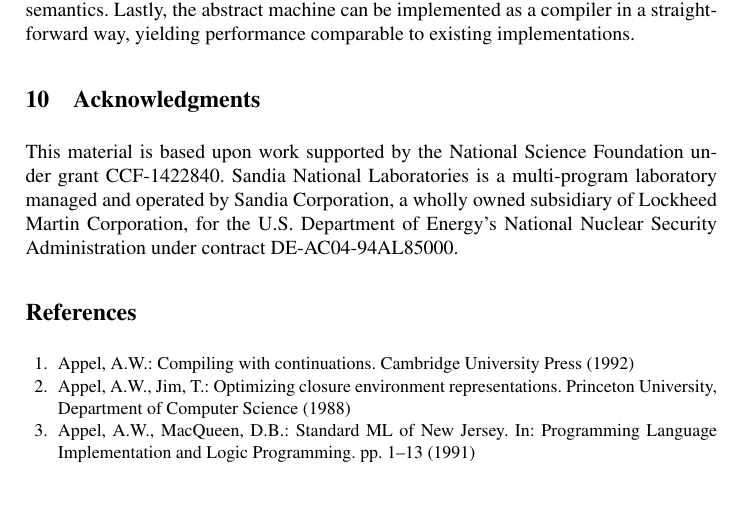
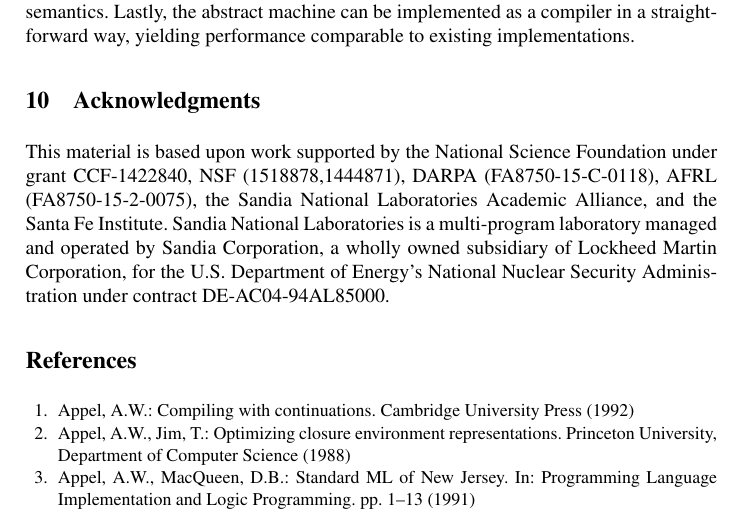
Before and after one commit to stelleg/tfp2016, a LaTeX paper (paper.tex): part of page 19 of 20 before the commit and part of page 19 of 21 after it, cut so that both start at the same text, the shorter picture padded with empty space. Compiled offline with pdfLaTeX.

Commit message:
Added grant acknowledgements

```diff
--- a/paper.tex
+++ b/paper.tex
@@ -67,9 +67,11 @@ benefits in some scenarios.
 
 \section{Acknowledgments}
 This material is based upon work supported by the National Science Foundation
-under grant CCF-1422840.  Sandia National Laboratories is a multi-program
-laboratory managed and operated by Sandia Corporation, a wholly owned subsidiary
-of Lockheed Martin Corporation, for the U.S. Department of Energy’s National
+under grant CCF-1422840, NSF (1518878,1444871), DARPA (FA8750-15-C-0118), AFRL
+(FA8750-15-2-0075), the Sandia National Laboratories Academic Alliance, and the
+Santa Fe Institute. Sandia National Laboratories is a multi-program laboratory
+managed and operated by Sandia Corporation, a wholly owned subsidiary of
+Lockheed Martin Corporation, for the U.S. Department of Energy’s National
 Nuclear Security Administration under contract DE-AC04-94AL85000.
 % We recommend abbrvnat bibliography style.
 \bibliographystyle{splncs03}
```
